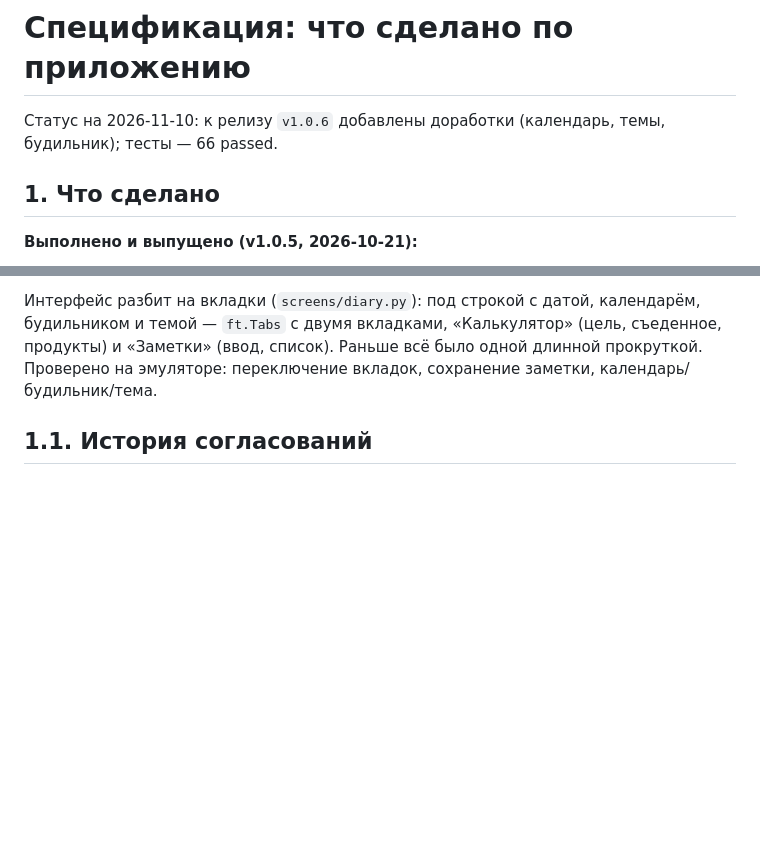
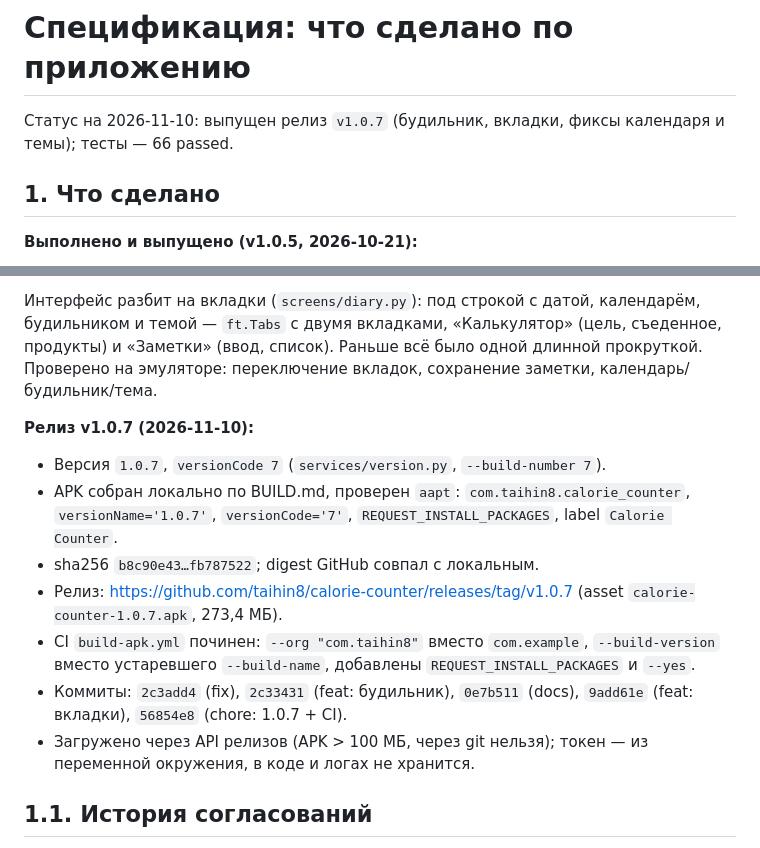
Before and after one commit to taihin8/calorie-counter, a Markdown page: SPECIFICATION.md, 2 parts joined by grey strips. Drawn GitHub-style; blank space fills up the shorter version.

Commit message:
docs: релиз v1.0.7 — будильник, вкладки, фиксы календаря и темы
Записан выпуск 1.0.7: versionCode 7, sha256 b8c90e43…fb787522, digest GitHub совпал; CI build-apk.yml починен (com.taihin8 вместо com.example, --build-version вместо --build-name).

```diff
--- a/SPECIFICATION.md
+++ b/SPECIFICATION.md
@@ -1,7 +1,7 @@
 # Спецификация: что сделано по приложению
 
-Статус на 2026-11-10: к релизу `v1.0.6` добавлены доработки (календарь,
-темы, будильник); тесты — 66 passed.
+Статус на 2026-11-10: выпущен релиз `v1.0.7` (будильник, вкладки, фиксы
+календаря и темы); тесты — 66 passed.
 
 ## 1. Что сделано
 
@@ -110,6 +110,22 @@
 «Калькулятор» (цель, съеденное, продукты) и «Заметки» (ввод, список).
 Раньше всё было одной длинной прокруткой. Проверено на эмуляторе:
 переключение вкладок, сохранение заметки, календарь/будильник/тема.
+
+**Релиз v1.0.7 (2026-11-10):**
+- Версия `1.0.7`, `versionCode 7` (`services/version.py`, `--build-number 7`).
+- APK собран локально по BUILD.md, проверен `aapt`:
+  `com.taihin8.calorie_counter`, `versionName='1.0.7'`, `versionCode='7'`,
+  `REQUEST_INSTALL_PACKAGES`, label `Calorie Counter`.
+- sha256 `b8c90e43…fb787522`; digest GitHub совпал с локальным.
+- Релиз: https://github.com/taihin8/calorie-counter/releases/tag/v1.0.7
+  (asset `calorie-counter-1.0.7.apk`, 273,4 МБ).
+- CI `build-apk.yml` починен: `--org "com.taihin8"` вместо `com.example`,
+  `--build-version` вместо устаревшего `--build-name`, добавлены
+  `REQUEST_INSTALL_PACKAGES` и `--yes`.
+- Коммиты: `2c3add4` (fix), `2c33431` (feat: будильник), `0e7b511` (docs),
+  `9add61e` (feat: вкладки), `56854e8` (chore: 1.0.7 + CI).
+- Загружено через API релизов (APK > 100 МБ, через git нельзя);
+  токен — из переменной окружения, в коде и логах не хранится.
 
 ## 1.1. История согласований
 
```
